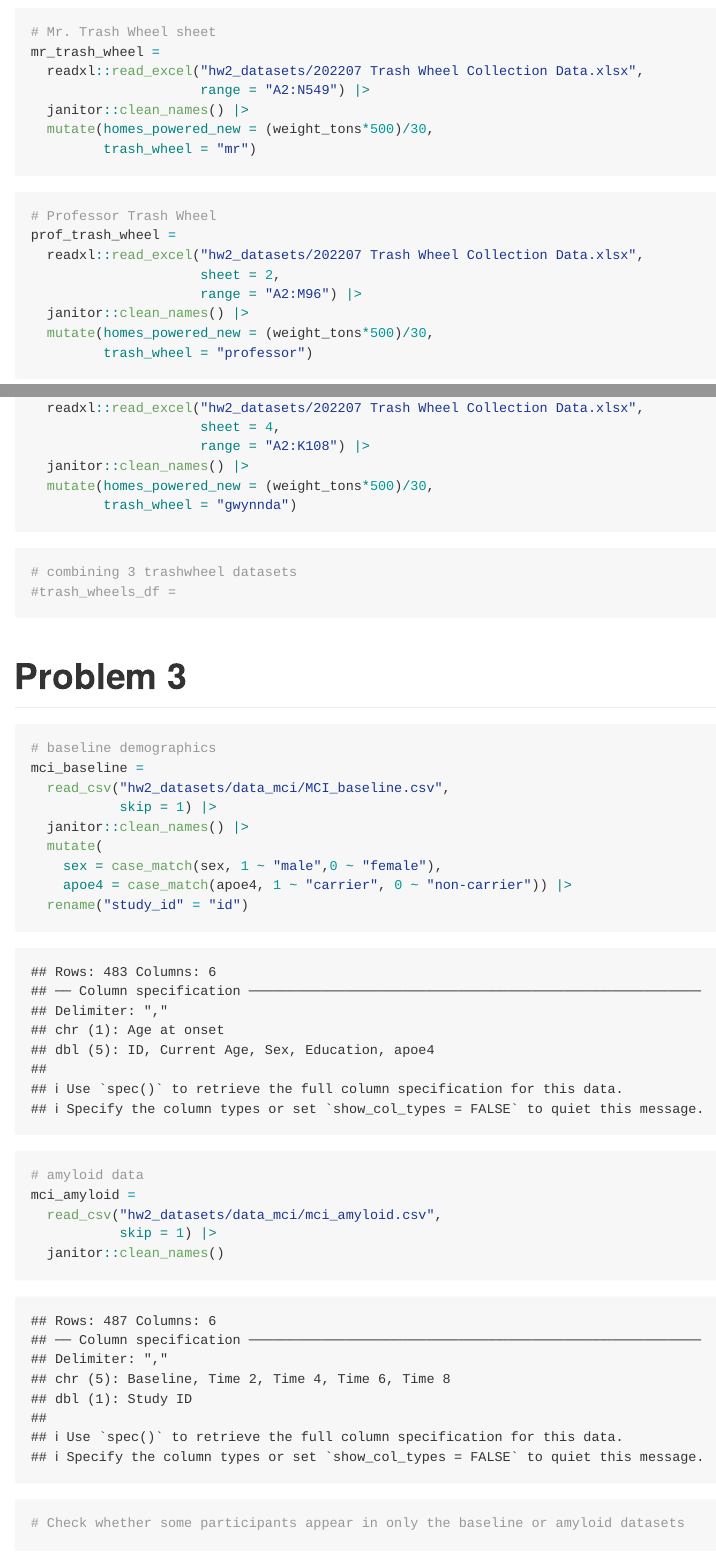
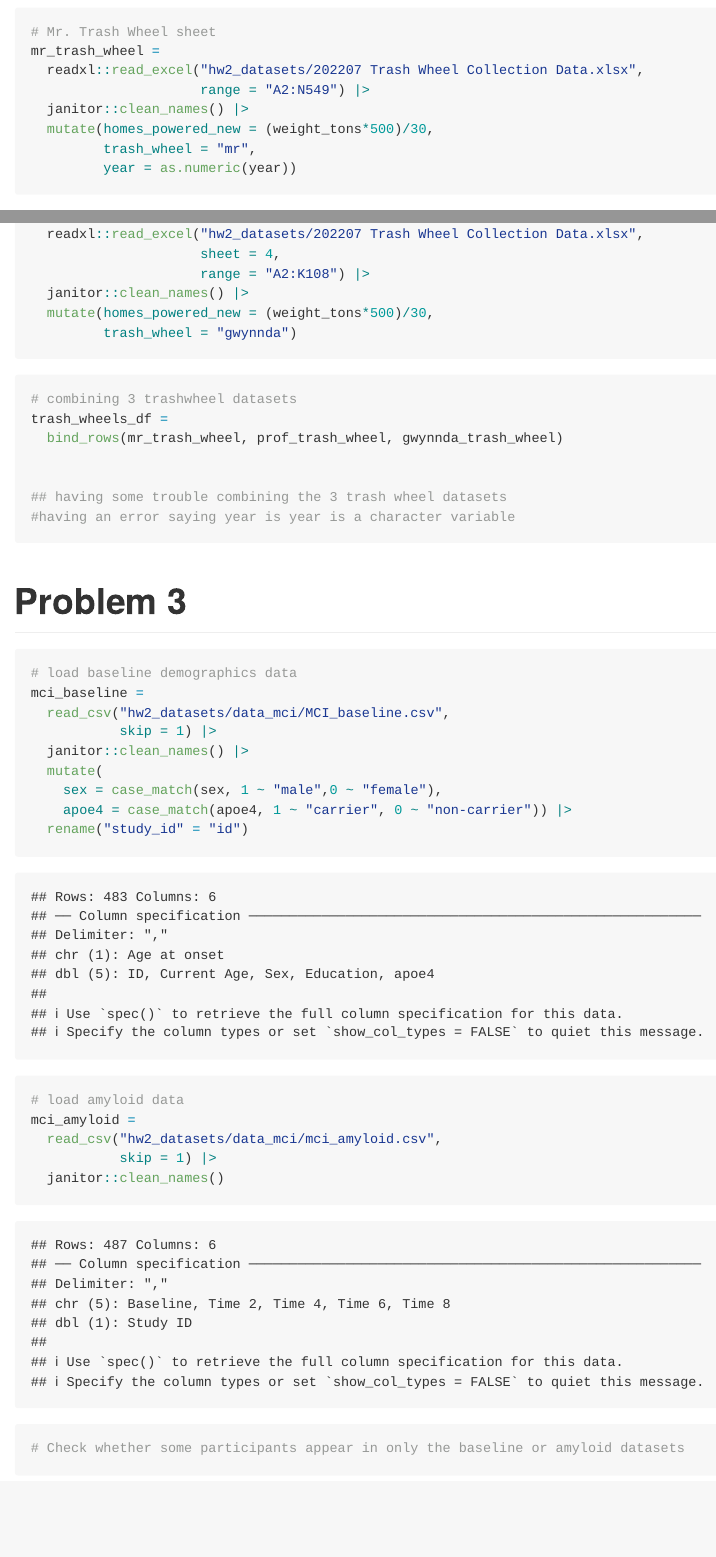
Before and after one commit to wendyzhou7/p8105_hw2_wz2630, an R Markdown document (p8105_hw2_wz2630.Rmd): the page in a window 1100 px wide, from 1610 px down before the commit and from 1740 px down after it, so that both start at the same text, and a second part further down, joined at a grey line. Rendered offline with R 4.5, knitr and Pandoc, with nearby package versions; column names are cleaned by a stand-in for the janitor package.

Commit message:
Converted mr_trash_wheel dataframe's year from character values to numeric values. Successfully merged the 3 trash wheel datasets.

````diff
--- a/p8105_hw2_wz2630.Rmd
+++ b/p8105_hw2_wz2630.Rmd
@@ -61,8 +65,8 @@ mr_trash_wheel =
                      range = "A2:N549") |>
   janitor::clean_names() |>
   mutate(homes_powered_new = (weight_tons*500)/30,
-         trash_wheel = "mr")
-
+         trash_wheel = "mr",
+         year = as.numeric(year))
 ```
 
 ```{r}
@@ -89,13 +97,18 @@ gwynnda_trash_wheel =
 
 ```{r}
 # combining 3 trashwheel datasets
-#trash_wheels_df =
+trash_wheels_df =
+  bind_rows(mr_trash_wheel, prof_trash_wheel, gwynnda_trash_wheel)
+
+
+## having some trouble combining the 3 trash wheel datasets
+#having an error saying year is year is a character variable
 ```
 
 
 # Problem 3
 ```{r}
-# baseline demographics
+# load baseline demographics data
 mci_baseline =
   read_csv("hw2_datasets/data_mci/MCI_baseline.csv",
            skip = 1) |>
@@ -109,7 +122,7 @@ mci_baseline =
 ```
 
 ```{r}
-# amyloid data
+# load amyloid data
 mci_amyloid =
   read_csv("hw2_datasets/data_mci/mci_amyloid.csv",
            skip = 1) |>
````
Also changed, not shown: p8105_hw2_wz2630.Rmd (11 more changed lines).
